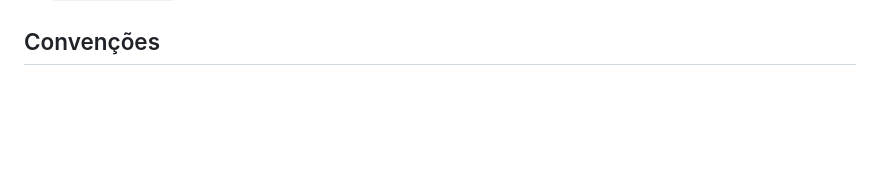
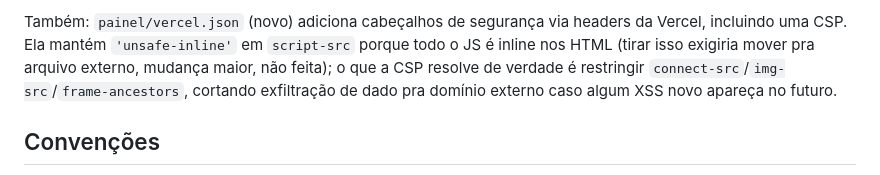
Before and after one commit to CarregandoIdeias/minha-associacao-painel, a Markdown page: CLAUDE.md, the part around one of its changes. GitHub-like rendering; blank space fills up the shorter version.

```diff
--- a/CLAUDE.md
+++ b/CLAUDE.md
@@ -284,3 +298,5 @@ Backend: `GET /superadmin/admins` e `GET /superadmin/associacoes` aceitam `?limi
+Também: `painel/vercel.json` (novo) adiciona cabeçalhos de segurança via headers da Vercel, incluindo uma CSP. Ela mantém `'unsafe-inline'` em `script-src` porque todo o JS é inline nos HTML (tirar isso exigiria mover pra arquivo externo, mudança maior, não feita); o que a CSP resolve de verdade é restringir `connect-src`/`img-src`/`frame-ancestors`, cortando exfiltração de dado pra domínio externo caso algum XSS novo apareça no futuro.
+
 ## Convenções
 
 - Sem framework/bundler — tudo inline (CSS e JS dentro do próprio HTML).
```
Also changed, not shown: other parts of CLAUDE.md (+14 -0 lines).
